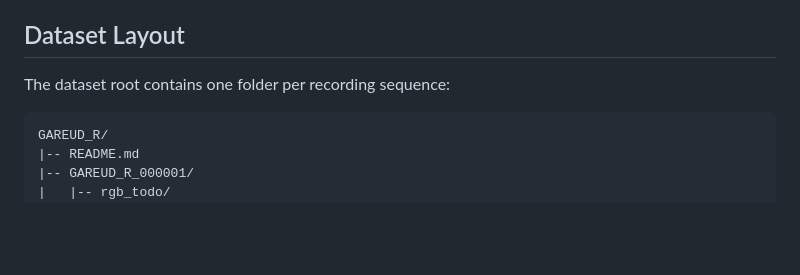
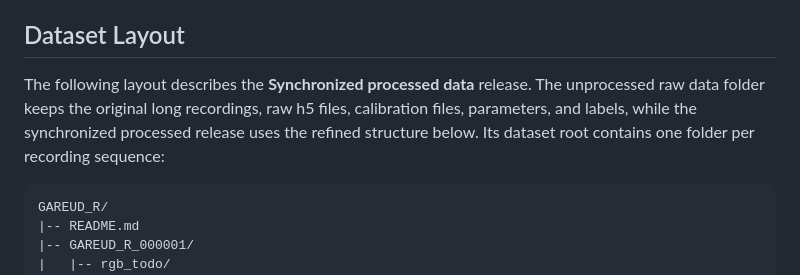
Before and after one commit to 261963130/GAREUD, a Markdown page: README.md, the part around the change. GitHub-like rendering; blank space fills up the shorter version.

Commit message:
Clarify processed dataset layout

````diff
--- a/README.md
+++ b/README.md
@@ -63,7 +63,7 @@ This README describes the refined real-world RGB-DVS release. It is derived from
 
 ## Dataset Layout
 
-The dataset root contains one folder per recording sequence:
+The following layout describes the **Synchronized processed data** release. The unprocessed raw data folder keeps the original long recordings, raw h5 files, calibration files, parameters, and labels, while the synchronized processed release uses the refined structure below. Its dataset root contains one folder per recording sequence:
 
 ```text
 GAREUD_R/
````
